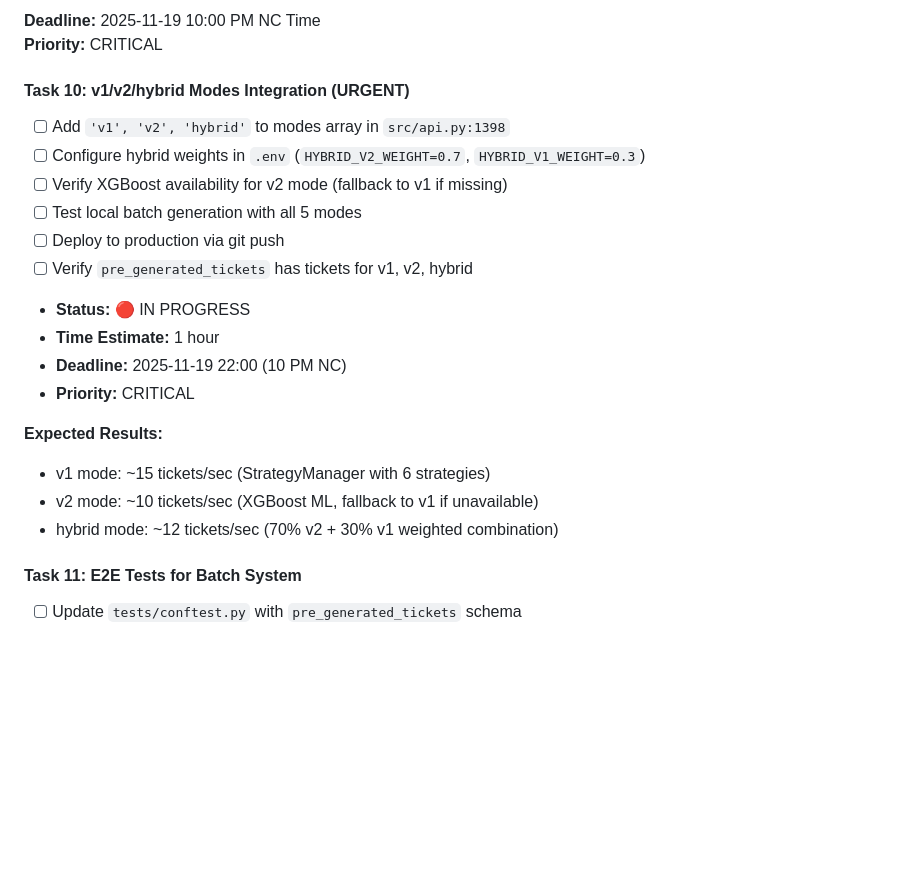
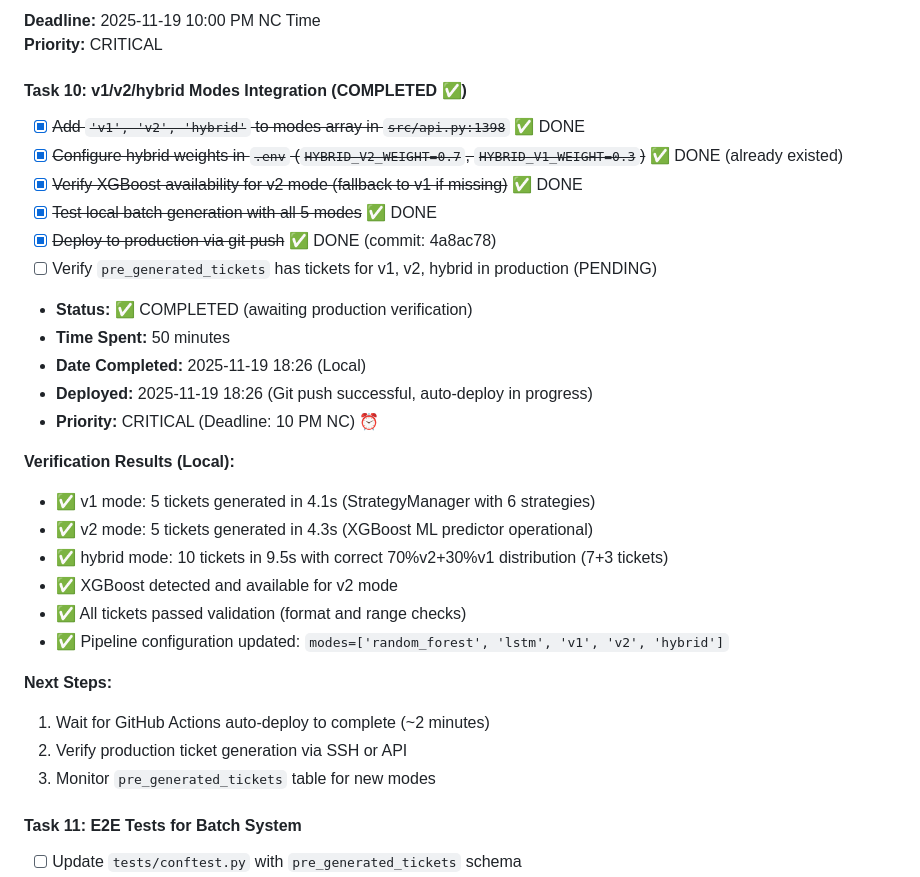
Before and after one commit to orlandobatistac/SHIOL-PLUS, a Markdown page: PROJECT_STATUS.md, the part around the change. Rendered like a GitHub page; blank space fills up the shorter version.

Commit message:
docs: mark Task 10 as completed with verification results

```diff
--- a/PROJECT_STATUS.md
+++ b/PROJECT_STATUS.md
@@ -174,24 +174,33 @@
 **Deadline:** 2025-11-19 10:00 PM NC Time
 **Priority:** CRITICAL
 
-#### Task 10: v1/v2/hybrid Modes Integration (URGENT)
+#### Task 10: v1/v2/hybrid Modes Integration (COMPLETED ✅)
 
-- [ ] Add `'v1', 'v2', 'hybrid'` to modes array in `src/api.py:1398`
-- [ ] Configure hybrid weights in `.env` (`HYBRID_V2_WEIGHT=0.7`, `HYBRID_V1_WEIGHT=0.3`)
-- [ ] Verify XGBoost availability for v2 mode (fallback to v1 if missing)
-- [ ] Test local batch generation with all 5 modes
-- [ ] Deploy to production via git push
-- [ ] Verify `pre_generated_tickets` has tickets for v1, v2, hybrid
-- **Status:** 🔴 IN PROGRESS
-- **Time Estimate:** 1 hour
-- **Deadline:** 2025-11-19 22:00 (10 PM NC)
-- **Priority:** CRITICAL
+- [x] ~~Add `'v1', 'v2', 'hybrid'` to modes array in `src/api.py:1398`~~ ✅ DONE
+- [x] ~~Configure hybrid weights in `.env` (`HYBRID_V2_WEIGHT=0.7`, `HYBRID_V1_WEIGHT=0.3`)~~ ✅ DONE (already existed)
+- [x] ~~Verify XGBoost availability for v2 mode (fallback to v1 if missing)~~ ✅ DONE
+- [x] ~~Test local batch generation with all 5 modes~~ ✅ DONE
+- [x] ~~Deploy to production via git push~~ ✅ DONE (commit: 4a8ac78)
+- [ ] Verify `pre_generated_tickets` has tickets for v1, v2, hybrid in production (PENDING)
+- **Status:** ✅ COMPLETED (awaiting production verification)
+- **Time Spent:** 50 minutes
+- **Date Completed:** 2025-11-19 18:26 (Local)
+- **Deployed:** 2025-11-19 18:26 (Git push successful, auto-deploy in progress)
+- **Priority:** CRITICAL (Deadline: 10 PM NC) ⏰
 
-**Expected Results:**
+**Verification Results (Local):**
 
-- v1 mode: ~15 tickets/sec (StrategyManager with 6 strategies)
-- v2 mode: ~10 tickets/sec (XGBoost ML, fallback to v1 if unavailable)
-- hybrid mode: ~12 tickets/sec (70% v2 + 30% v1 weighted combination)
+- ✅ v1 mode: 5 tickets generated in 4.1s (StrategyManager with 6 strategies)
+- ✅ v2 mode: 5 tickets generated in 4.3s (XGBoost ML predictor operational)
+- ✅ hybrid mode: 10 tickets in 9.5s with correct 70%v2+30%v1 distribution (7+3 tickets)
+- ✅ XGBoost detected and available for v2 mode
+- ✅ All tickets passed validation (format and range checks)
+- ✅ Pipeline configuration updated: `modes=['random_forest', 'lstm', 'v1', 'v2', 'hybrid']`
+
+**Next Steps:**
+1. Wait for GitHub Actions auto-deploy to complete (~2 minutes)
+2. Verify production ticket generation via SSH or API
+3. Monitor `pre_generated_tickets` table for new modes
 
 #### Task 11: E2E Tests for Batch System
 
```
